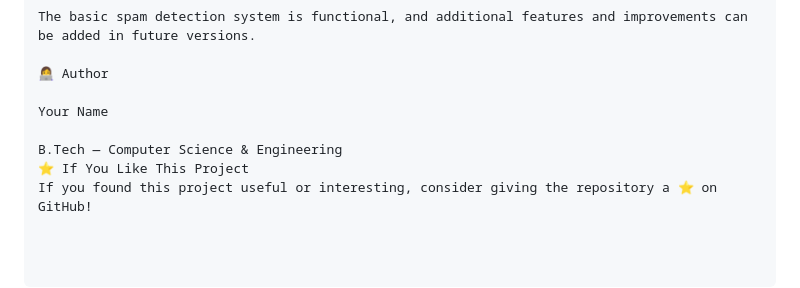
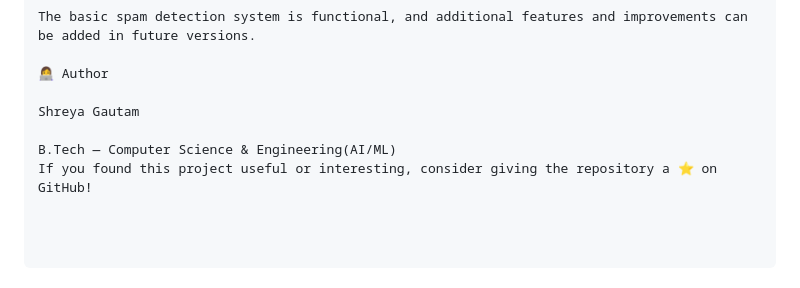
Before and after one commit to Sedentaryshreya/spam-detector, a Markdown page: README.md, the part around the change. GitHub-like rendering.

```diff
--- a/README.md
+++ b/README.md
@@ -224,8 +224,7 @@ The basic spam detection system is functional, and additional features and impro
 
 👩‍💻 Author
 
-Your Name
+Shreya Gautam
 
-B.Tech — Computer Science & Engineering
-⭐ If You Like This Project
+B.Tech — Computer Science & Engineering(AI/ML)
 If you found this project useful or interesting, consider giving the repository a ⭐ on GitHub!
```
